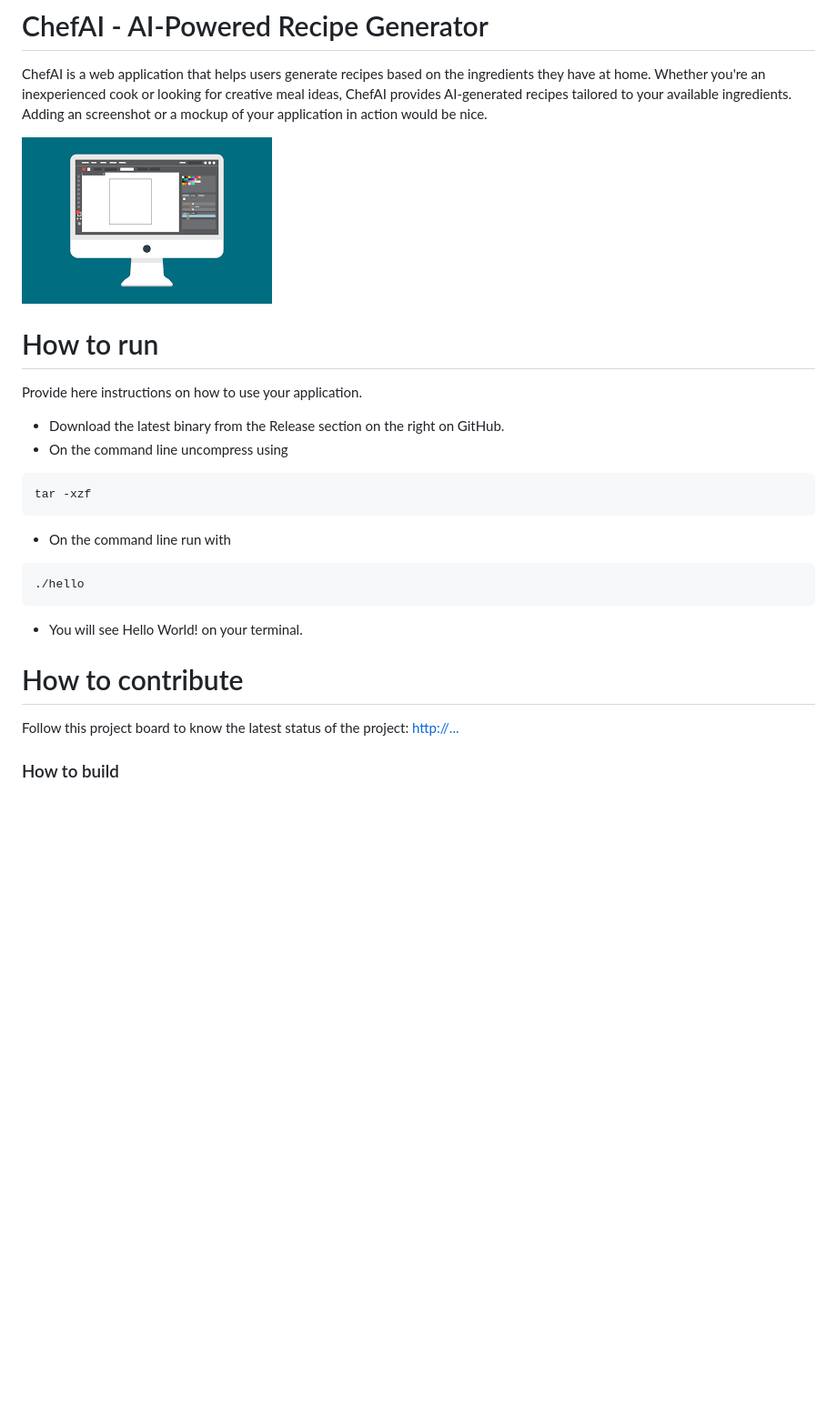
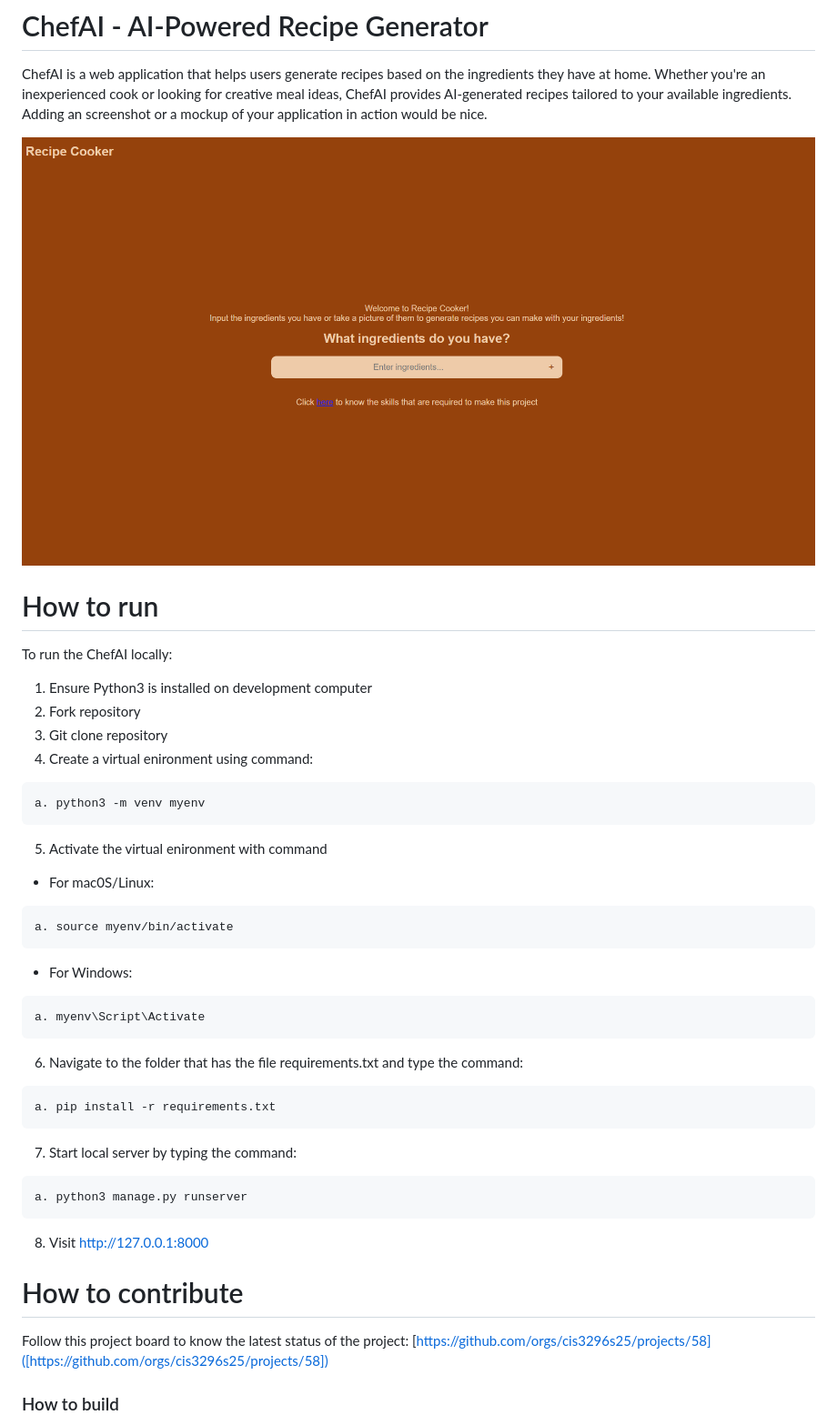
Before and after one commit to tul44699/01-ChefAI, a Markdown page: README.md, the part around the change printed below. Shown: that part at 91% size. Drawn GitHub-style; pictures changed too: initial_demo_image.png (added); blank space fills up the shorter version.

Commit message:
Updated README.md with image and run/build instructions

````diff
--- a/README.md
+++ b/README.md
@@ -3,21 +3,36 @@ ChefAI is a web application that helps users generate recipes based on the ingre
 Whether you're an inexperienced cook or looking for creative meal ideas, ChefAI provides AI-generated recipes tailored to your available ingredients.
 Adding an screenshot or a mockup of your application in action would be nice.
 
-![This is a screenshot.](images.png)
+![This is a screenshot.](initial_demo_image.png)
 # How to run
-Provide here instructions on how to use your application.
-- Download the latest binary from the Release section on the right on GitHub.
-- On the command line uncompress using
+To run the ChefAI locally:
+1. Ensure Python3 is installed on development computer
+2. Fork repository
+3. Git clone repository
+4. Create a virtual enironment using command:
 ```
-tar -xzf
+a. python3 -m venv myenv
 ```
-- On the command line run with
+5. Activate the virtual enironment with command
+- For mac0S/Linux:
 ```
-./hello
+a. source myenv/bin/activate
 ```
-- You will see Hello World! on your terminal.
+- For Windows:
+```
+a. myenv\Script\Activate
+```
+6. Navigate to the folder that has the file requirements.txt and type the command:
+```
+a. pip install -r requirements.txt
+```
+7. Start local server by typing the command:
+```
+a. python3 manage.py runserver
+```
+8. Visit http://127.0.0.1:8000
 
 # How to contribute
-Follow this project board to know the latest status of the project: [http://...]([http://...])
+Follow this project board to know the latest status of the project: [https://github.com/orgs/cis3296s25/projects/58]([https://github.com/orgs/cis3296s25/projects/58])
 
 ### How to build
````
Also changed, not shown: other parts of README.md (+17 -6 lines).
